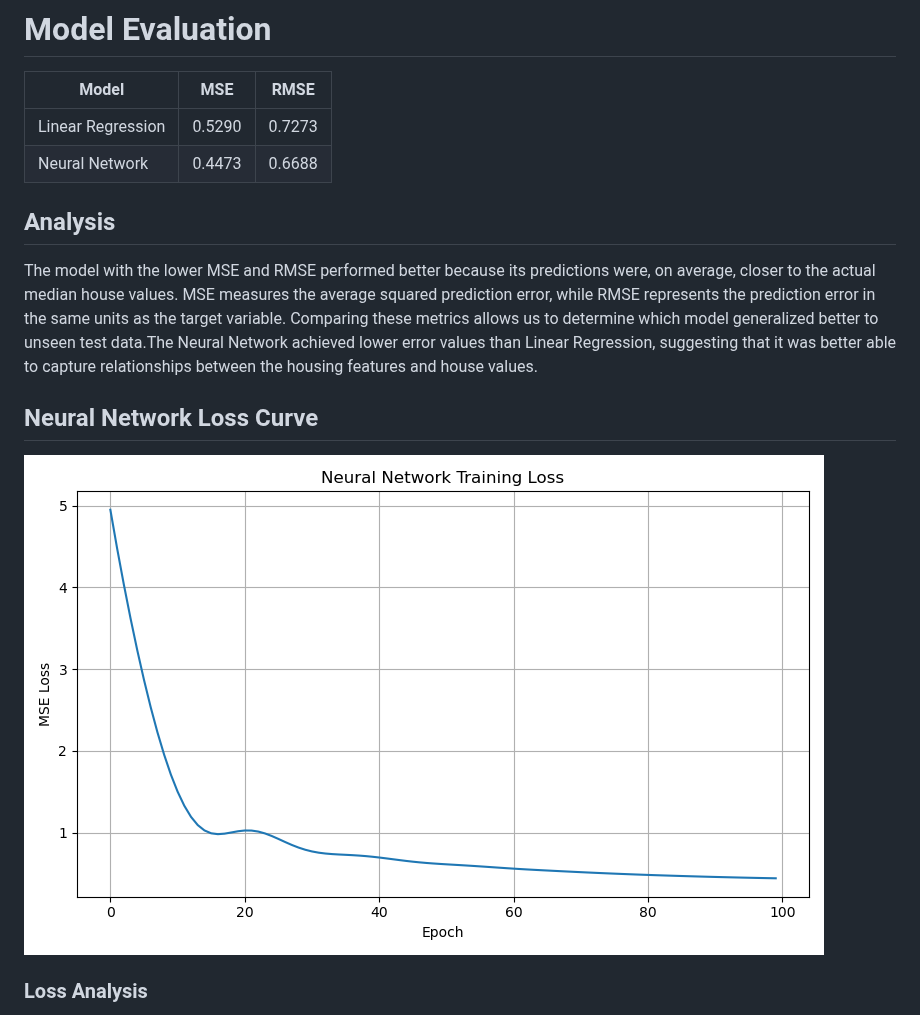
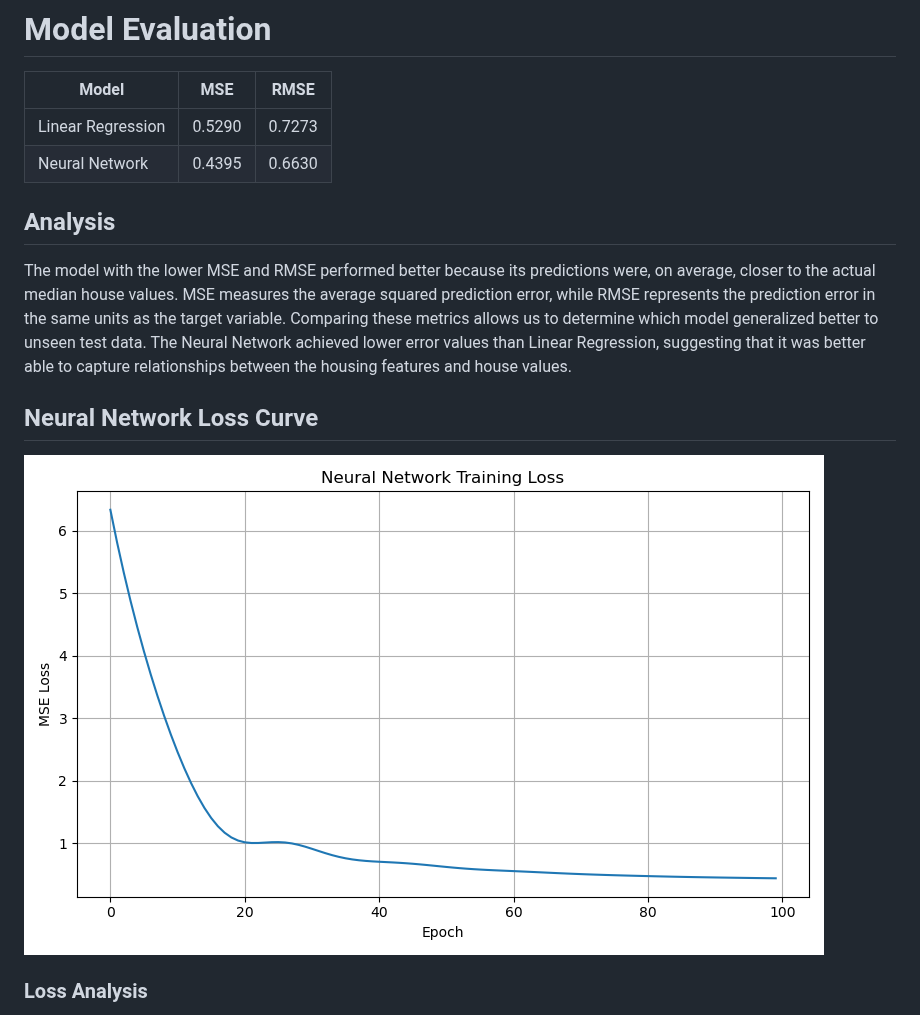
Before and after one commit to hmorgan5/CSCI-4425-M01-Hunter-M., a Markdown page: assignment2/README.md, the part around the change. Drawn GitHub-style; pictures changed too: assignment2/lossPlot.png.

```diff
--- a/assignment2/README.md
+++ b/assignment2/README.md
@@ -119,11 +119,11 @@ max       15.000100     52.000000    141.909091     34.066667  35682.000000   12
 | Model | MSE | RMSE |
 |-------|------|------|
 | Linear Regression | 0.5290 | 0.7273 |
-| Neural Network | 0.4473 | 0.6688 |
+| Neural Network | 0.4395 | 0.6630 |
 
 ## Analysis
 
-The model with the lower MSE and RMSE performed better because its predictions were, on average, closer to the actual median house values. MSE measures the average squared prediction error, while RMSE represents the prediction error in the same units as the target variable. Comparing these metrics allows us to determine which model generalized better to unseen test data.The Neural Network achieved lower error values than Linear Regression, suggesting that it was better able to capture relationships between the housing features and house values.
+The model with the lower MSE and RMSE performed better because its predictions were, on average, closer to the actual median house values. MSE measures the average squared prediction error, while RMSE represents the prediction error in the same units as the target variable. Comparing these metrics allows us to determine which model generalized better to unseen test data. The Neural Network achieved lower error values than Linear Regression, suggesting that it was better able to capture relationships between the housing features and house values.
 
 ## Neural Network Loss Curve
 
```
Also changed, not shown: 1 other file.
